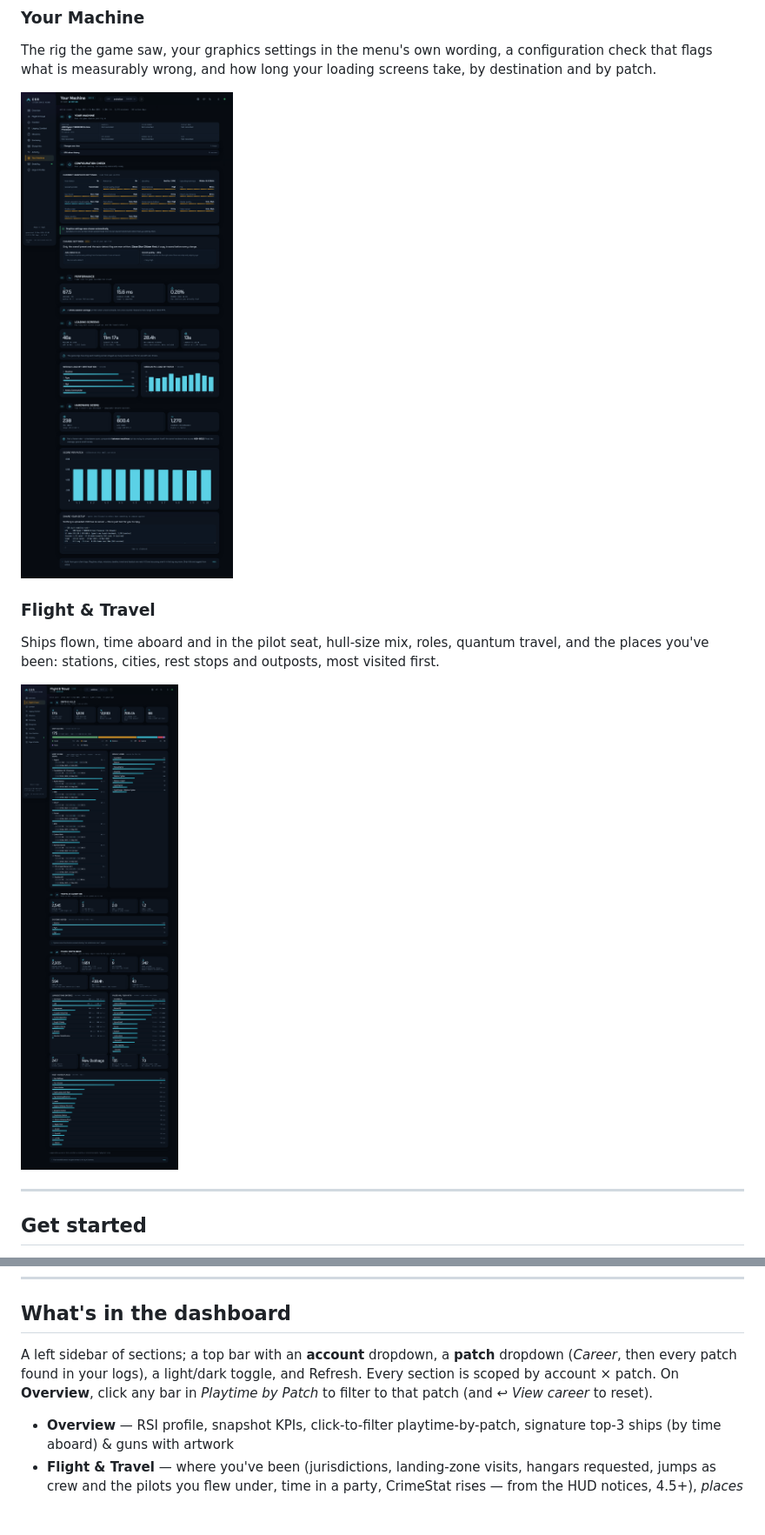
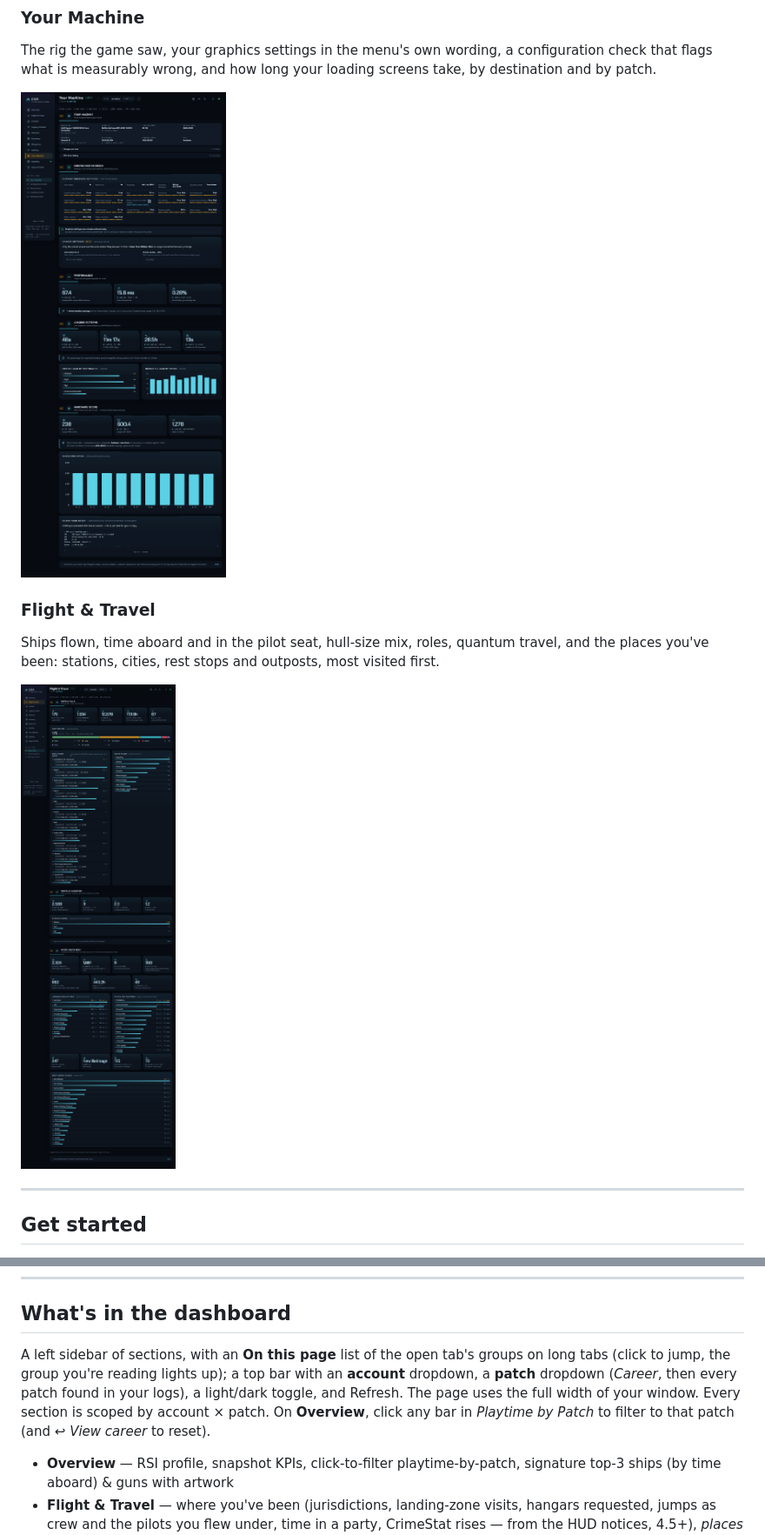
Before and after one commit to archelium/csr, a Markdown page: README.md, 2 parts joined by grey strips. Shown at 87% size. Rendered like a GitHub page; pictures changed too: docs/img/flight.png, docs/img/machine.png; folded sections open; blank space fills up the shorter version.

```diff
--- a/README.md
+++ b/README.md
@@ -152,10 +152,11 @@ share. (No server, so no in-page Refresh button — re-run to update.)
 
 ## What's in the dashboard
 
-A left sidebar of sections; a top bar with an **account** dropdown, a **patch**
-dropdown (*Career*, then every patch found in your logs), a light/dark toggle, and
-Refresh. Every section
-is scoped by account × patch. On **Overview**, click any bar in *Playtime by
+A left sidebar of sections, with an **On this page** list of the open tab's groups on
+long tabs (click to jump, the group you're reading lights up); a top bar with an
+**account** dropdown, a **patch** dropdown (*Career*, then every patch found in your
+logs), a light/dark toggle, and Refresh. The page uses the full width of your window.
+Every section is scoped by account × patch. On **Overview**, click any bar in *Playtime by
 Patch* to filter to that patch (and *↩ View career* to reset).
 
 - **Overview** — RSI profile, snapshot KPIs, click-to-filter playtime-by-patch,
```
Also changed, not shown: other parts of README.md (+3 -3 lines), CHANGELOG.md (+1 -1 lines), docs/img/blueprints.png, 4 other files.
